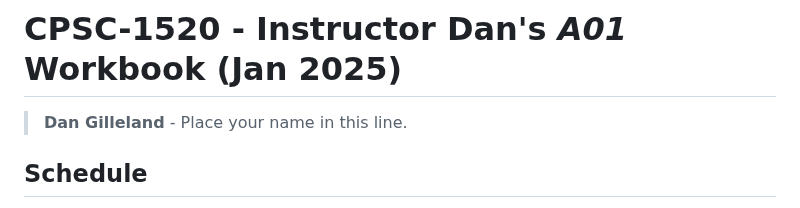
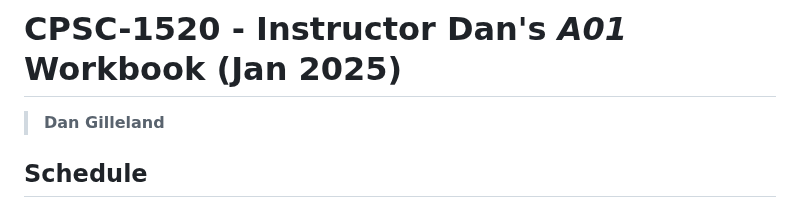
Before and after one commit to nronquillo/DanG-A01-CPSC-1520-Instructor-Workbook-2025-Jan, a Markdown page: ReadMe.md, the part around the change. Rendered like a GitHub page.

Commit message:
Added my name

```diff
--- a/ReadMe.md
+++ b/ReadMe.md
@@ -1,6 +1,6 @@
 # CPSC-1520 - **Instructor Dan's *A01* Workbook** (Jan 2025)
 
-> **Dan Gilleland** - Place your name in this line.
+> **Dan Gilleland**
 
 ## Schedule
 
```
